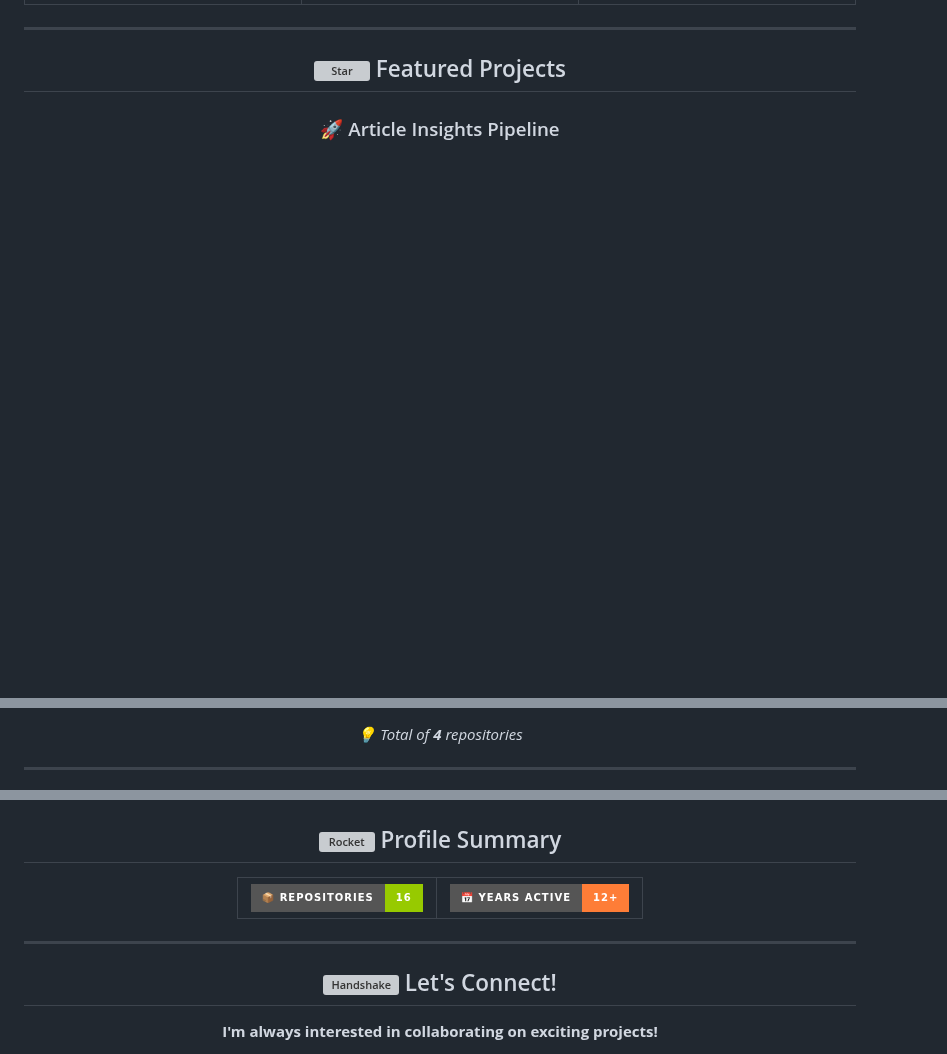
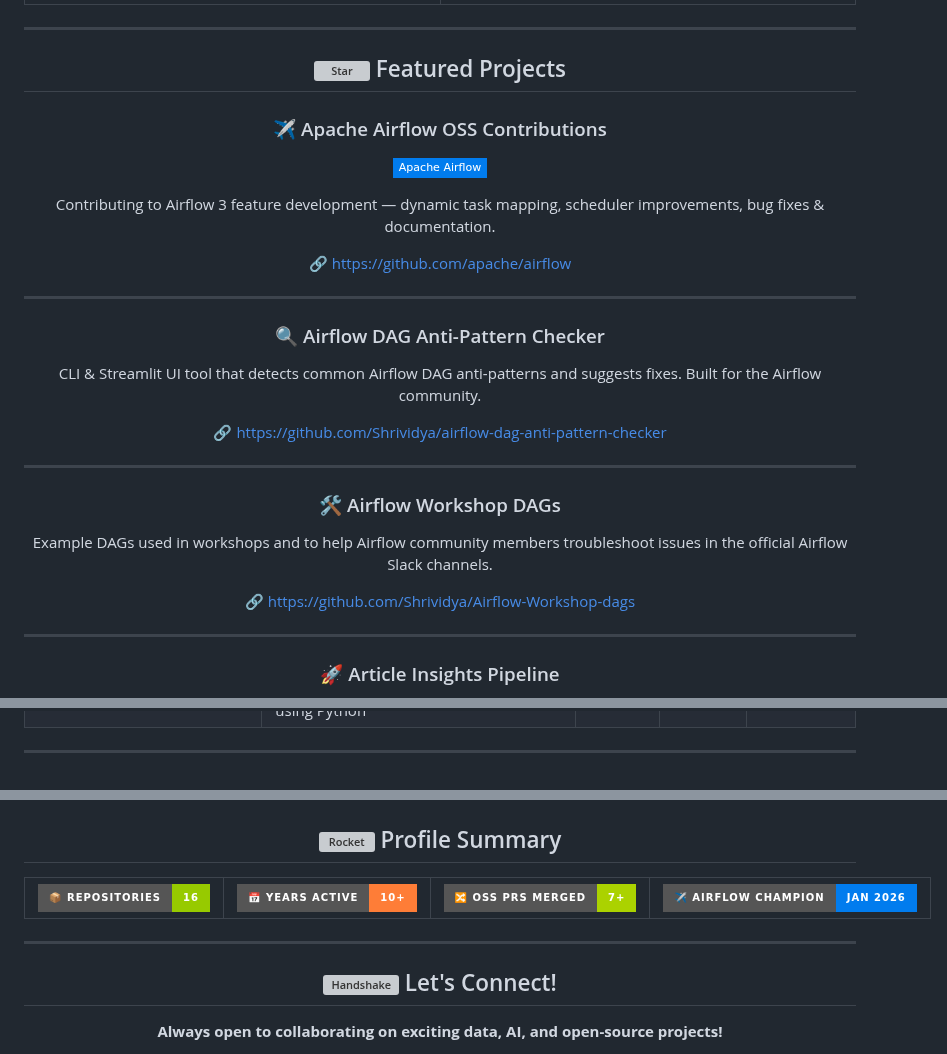
Before and after one commit to Shrividya/Shrividya, a Markdown page: README.md, 3 parts joined by grey strips. Rendered like a GitHub page; badges without logos; blank space fills up the shorter version; grey boxes are pictures that could not be loaded.

```diff
--- a/README.md
+++ b/README.md
@@ -215,4 +227,27 @@
 
 <div align="center">
 
+### ✈️ Apache Airflow OSS Contributions
+![Airflow](https://img.shields.io/badge/Apache_Airflow-017CEE?style=flat-square&logo=apacheairflow&logoColor=white)
+
+Contributing to Airflow 3 feature development — dynamic task mapping, scheduler improvements, bug fixes & documentation.
+
+🔗 https://github.com/apache/airflow
+
+---
+
+### 🔍 Airflow DAG Anti-Pattern Checker
+CLI & Streamlit UI tool that detects common Airflow DAG anti-patterns and suggests fixes. Built for the Airflow community.
+
+🔗 https://github.com/Shrividya/airflow-dag-anti-pattern-checker
+
+---
+
+### 🛠️ Airflow Workshop DAGs
+Example DAGs used in workshops and to help Airflow community members troubleshoot issues in the official Airflow Slack channels.
+
+🔗 https://github.com/Shrividya/Airflow-Workshop-dags
+
+---
+
 ### 🚀 Article Insights Pipeline
@@ -273,11 +336,4 @@
 </tbody>
 </table>
 
-
-
-<p align="center">
-  <i>💡 Total of <b>4</b> repositories</i>
-</p>
-
-
 ---
@@ -303,13 +344,17 @@
 
 <table>
 <tr>
-
 <td align="center">
 <img src="https://img.shields.io/badge/📦_Repositories-16-green?style=for-the-badge" alt="Repos"/>
 </td>
-
 <td align="center">
-<img src="https://img.shields.io/badge/📅_Years_Active-12+-orange?style=for-the-badge" alt="Years"/>
+<img src="https://img.shields.io/badge/📅_Years_Active-10+-orange?style=for-the-badge" alt="Years"/>
+</td>
+<td align="center">
+<img src="https://img.shields.io/badge/🔀_OSS_PRs_Merged-7%2B-abd200?style=for-the-badge" alt="PRs"/>
+</td>
+<td align="center">
+<img src="https://img.shields.io/badge/✈️_Airflow_Champion-Jan_2026-017CEE?style=for-the-badge" alt="Champion"/>
 </td>
 </tr>
 </table>
@@ -322,5 +367,5 @@
 
 <div align="center">
 
-**I'm always interested in collaborating on exciting projects!**
+**Always open to collaborating on exciting data, AI, and open-source projects!**
 
```
Also changed, not shown: other parts of README.md (+183 -154 lines).
